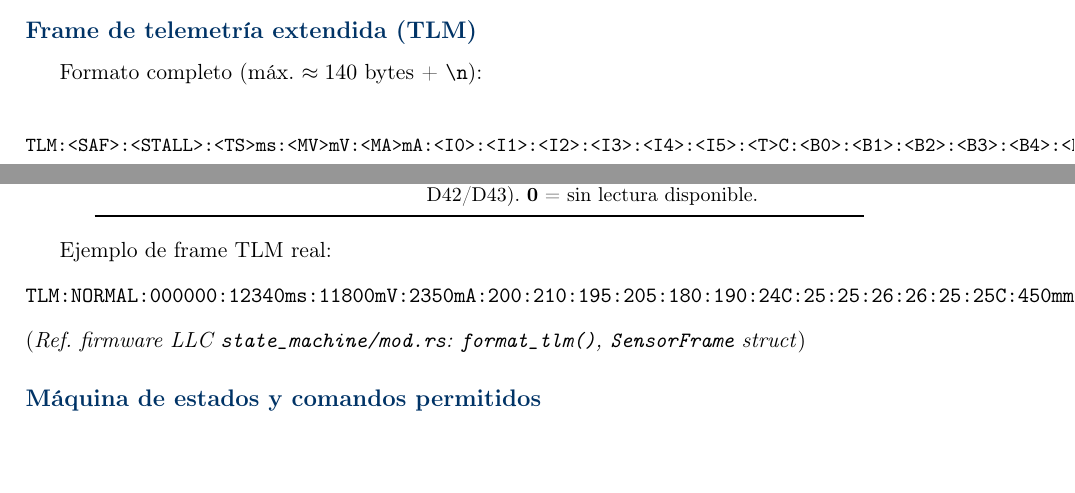
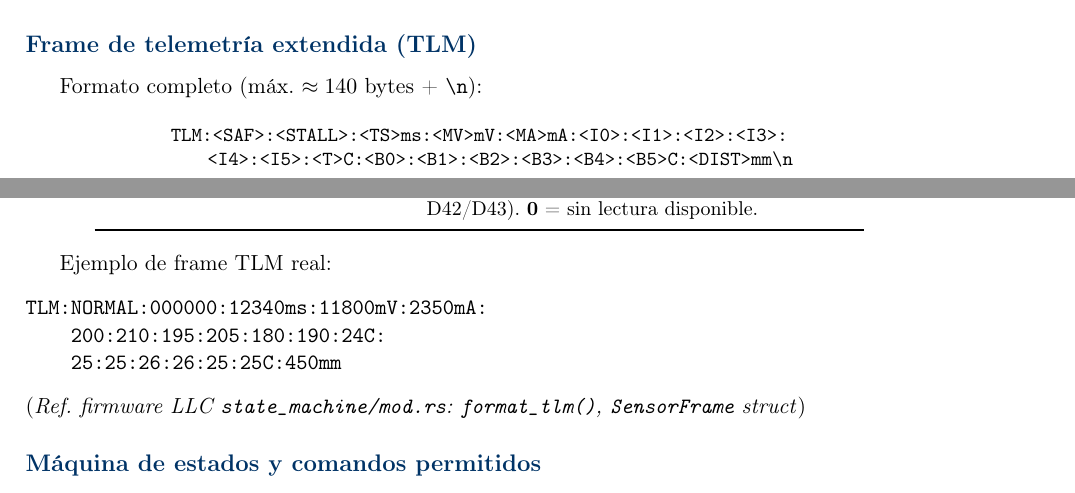
Before and after one commit to Alonso11/Olympus-Project-TFG-TEC, a LaTeX document (main.tex, which reads icd/icd_llc.tex): two parts of pages 66 and 67 of 143, joined at a grey line, cut so that both start at the same text. Compiled offline with pdfLaTeX.

Commit message:
fmt: split long verbatim TLM frame lines in icd_llc.tex (fixes 148pt + 71pt overfull)

```diff
--- a/icd/icd_llc.tex
+++ b/icd/icd_llc.tex
@@ -173,8 +173,9 @@ Ring RX (ISR)    & 64 bytes & Buffer circular llenado por ISR USART\_RX \\
 Formato completo (máx. $\approx 140$ bytes + \verb|\n|):
 
 \begin{center}
-\small
-\verb|TLM:<SAF>:<STALL>:<TS>ms:<MV>mV:<MA>mA:<I0>:<I1>:<I2>:<I3>:<I4>:<I5>:<T>C:<B0>:<B1>:<B2>:<B3>:<B4>:<B5>C:<DIST>mm\n|
+\small\ttfamily
+TLM:<SAF>:<STALL>:<TS>ms:<MV>mV:<MA>mA:<I0>:<I1>:<I2>:<I3>:\\
+\phantom{TLM:}<I4>:<I5>:<T>C:<B0>:<B1>:<B2>:<B3>:<B4>:<B5>C:<DIST>mm\textbackslash n
 \end{center}
 
 \begin{center}
```
Also changed, not shown: icd/icd_llc.tex (4 more changed lines).
